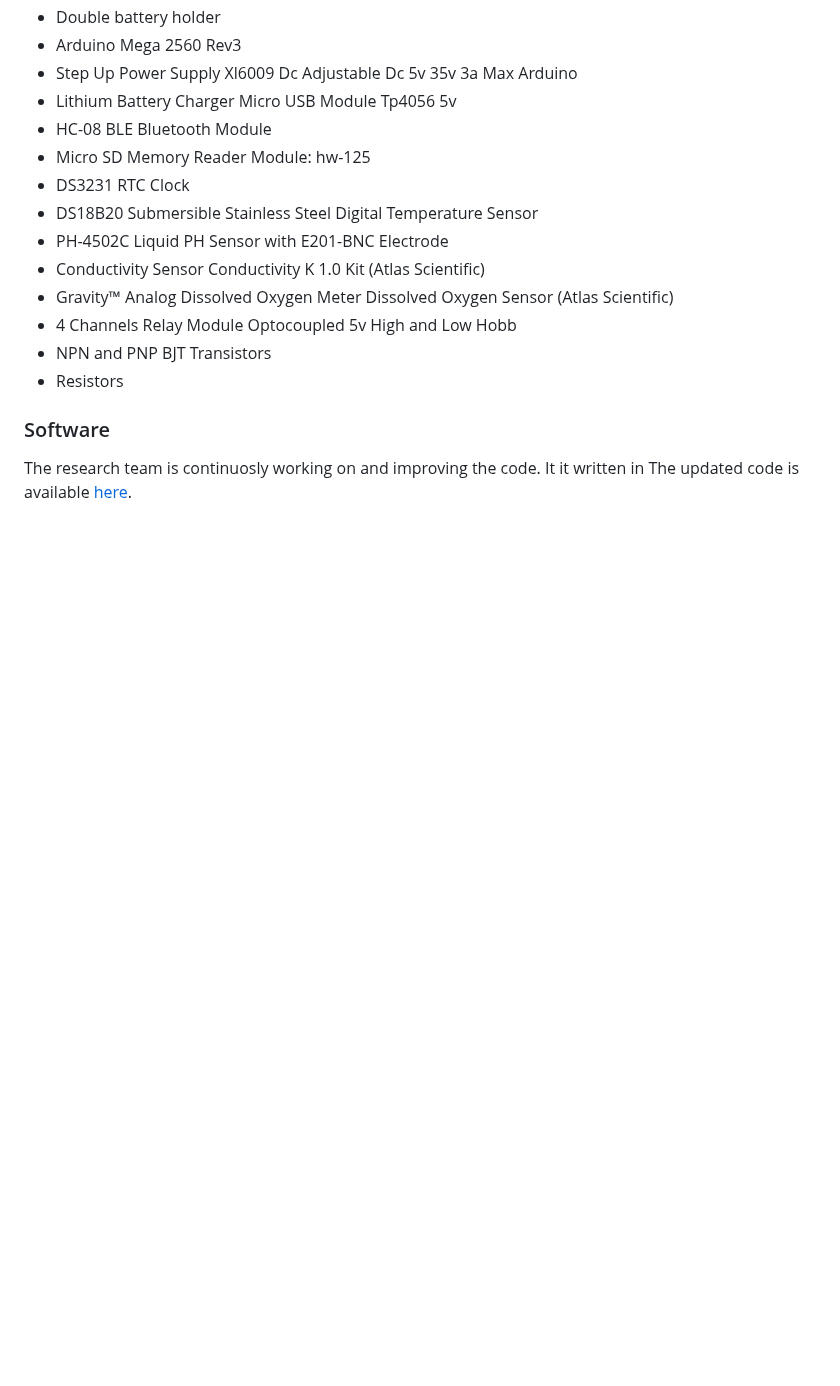
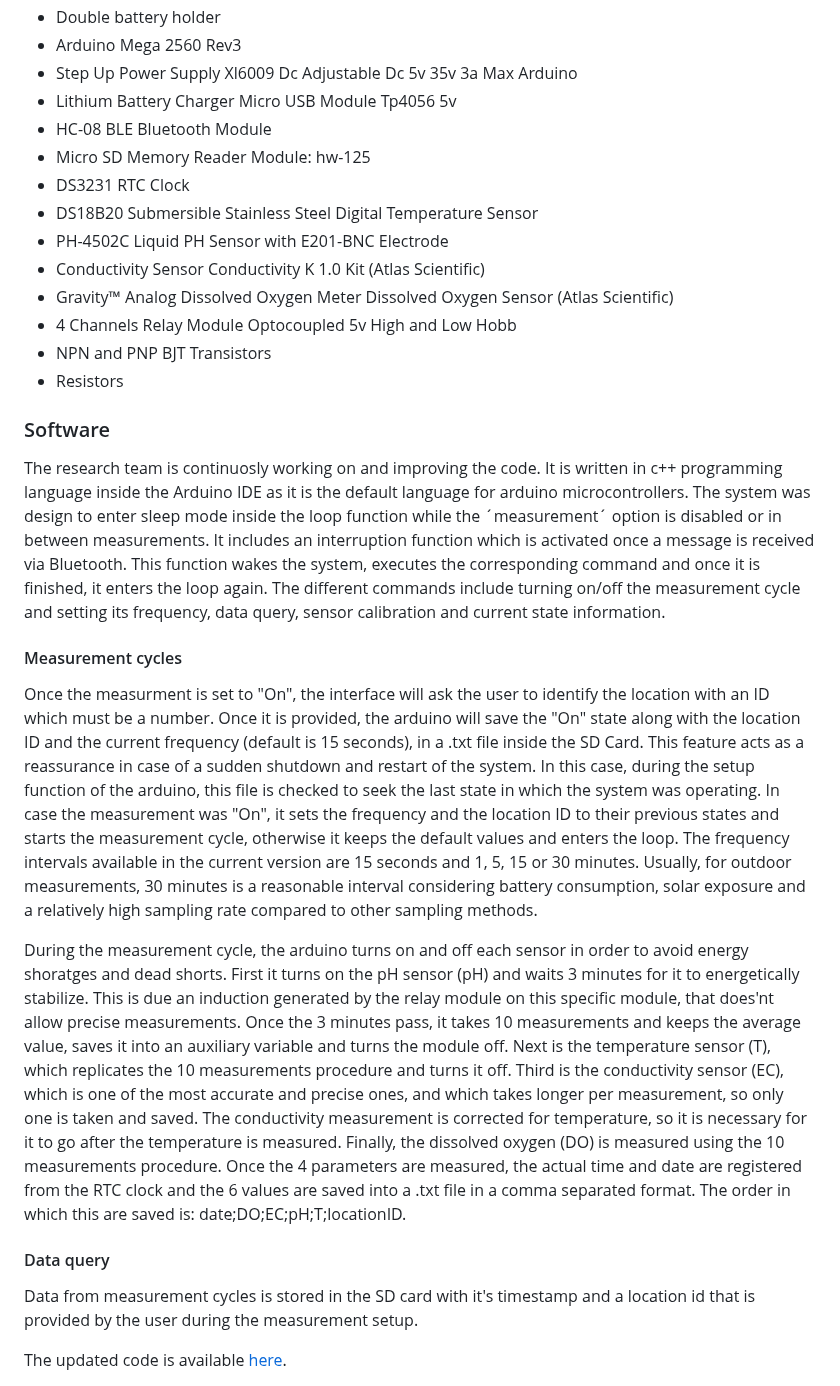
Before and after one commit to cepya2022/Water_Quality_Probe-, a Markdown page: README.md, the part around the change. GitHub-like rendering; blank space fills up the shorter version.

```diff
--- a/README.md
+++ b/README.md
@@ -42,5 +42,16 @@ Additionally, it integrates a Bluetooth device using 4.0 BLE (Bluetooth Low Ener
 
 ### Software
 
-The research team is continuosly working on and improving the code. It it written in
+The research team is continuosly working on and improving the code. It is written in c++ programming language inside the Arduino IDE as it is the default language for arduino microcontrollers. The system was design to enter sleep mode inside the loop function while the ´measurement´ option is disabled or in between measurements. It includes an interruption function which is activated once a message is received via Bluetooth. This function wakes the system, executes the corresponding command and once it is finished, it enters the loop again. The different commands include turning on/off the measurement cycle and setting its frequency, data query,  sensor calibration and current state information.
+
+#### Measurement cycles
+
+Once the measurment is set to "On", the interface will ask the user to identify the location with an ID which must be a number. Once it is provided, the arduino will save the "On" state along with the location ID and the current frequency (default is 15 seconds), in a .txt file inside the SD Card. This feature acts as a reassurance in case of a sudden shutdown and restart of the system. In this case, during the setup function of the arduino, this file is checked to seek the last state in which the system was operating. In case the measurement was "On", it sets the frequency and the location ID to their previous states and starts the measurement cycle, otherwise it keeps the default values and enters the loop. The frequency intervals available in the current version are 15 seconds and 1, 5, 15 or 30 minutes. Usually, for outdoor measurements, 30 minutes is a reasonable interval considering battery consumption, solar exposure and a relatively high sampling rate compared to other sampling methods.
+
+During the measurement cycle, the arduino turns on and off each sensor in order to avoid energy shoratges and dead shorts. First it turns on the pH sensor (pH) and waits 3 minutes for it to energetically stabilize. This is due an induction generated by the relay module on this specific module, that does'nt allow precise measurements. Once the 3 minutes pass, it takes 10 measurements and keeps the average value, saves it into an auxiliary variable and turns the module off. Next is the temperature sensor (T), which replicates the 10 measurements procedure and turns it off. Third is the conductivity sensor (EC), which is one of the most accurate and precise ones, and which takes longer per measurement, so only one is taken and saved. The conductivity measurement is corrected for temperature, so it is necessary for it to go after the temperature is measured. Finally, the dissolved oxygen (DO) is measured using the 10 measurements procedure. Once the 4 parameters are measured, the actual time and date are registered from the RTC clock and the 6 values are saved into a .txt file in a comma separated format. The order in which this are saved is: date;DO;EC;pH;T;locationID.
+
+#### Data query
+
+Data from measurement cycles is stored in the SD card with it's timestamp and a location id that is provided by the user during the measurement setup.
+
 The updated code is available [here](https://github.com/cepya2022/Water_Quality_Probe-/blob/main/Code_Water_Quality_Probe.ino).
```
